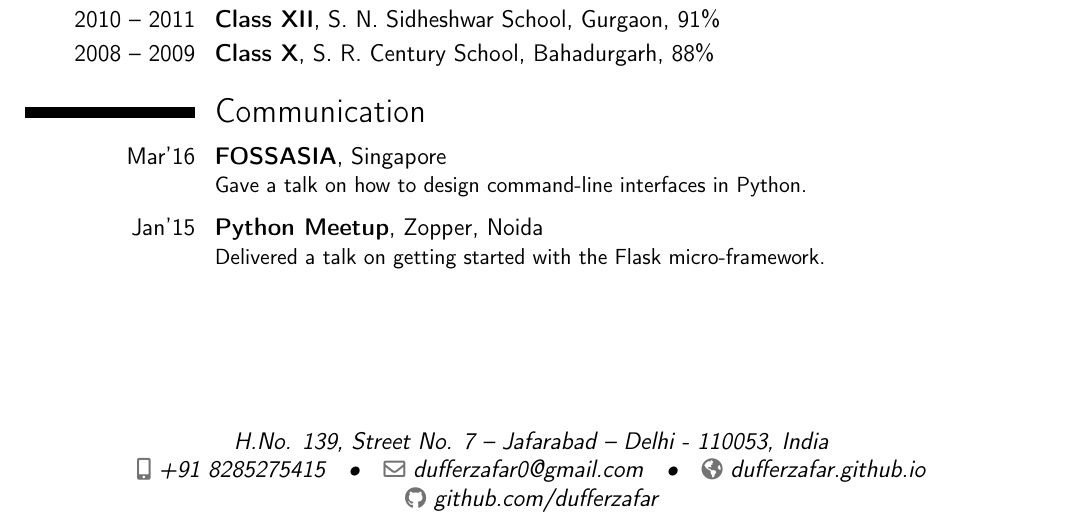
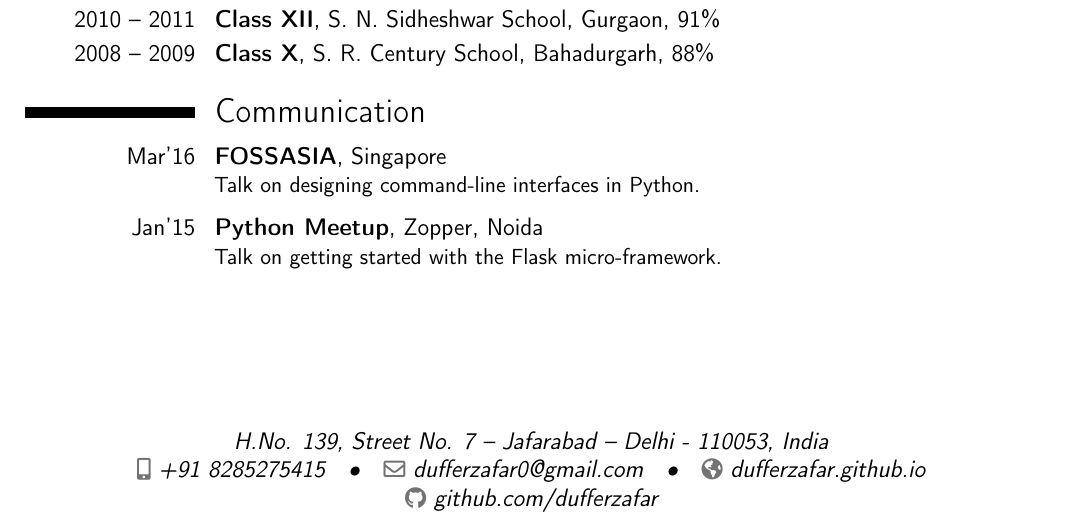
Before and after one commit to dufferzafar/resume, a LaTeX CV (resume.tex, which reads sections/communication.tex): part of the page, cut so that both start at the same text. Compiled offline with pdfLaTeX.

Commit message:
Fix tone (voice? grammar?) of Communication section lines

```diff
--- a/sections/communication.tex
+++ b/sections/communication.tex
@@ -4,7 +4,7 @@
     {Singapore}
     {}
     {
-        Gave a talk on how to design command-line interfaces in Python.
+        Talk on designing command-line interfaces in Python.
     }
     \vspace*{0.2\baselineskip}
 
@@ -14,5 +14,5 @@
     {Zopper, Noida}
     {}
     {
-        Delivered a talk on getting started with the Flask micro-framework.
+        Talk on getting started with the Flask micro-framework.
     }
```
